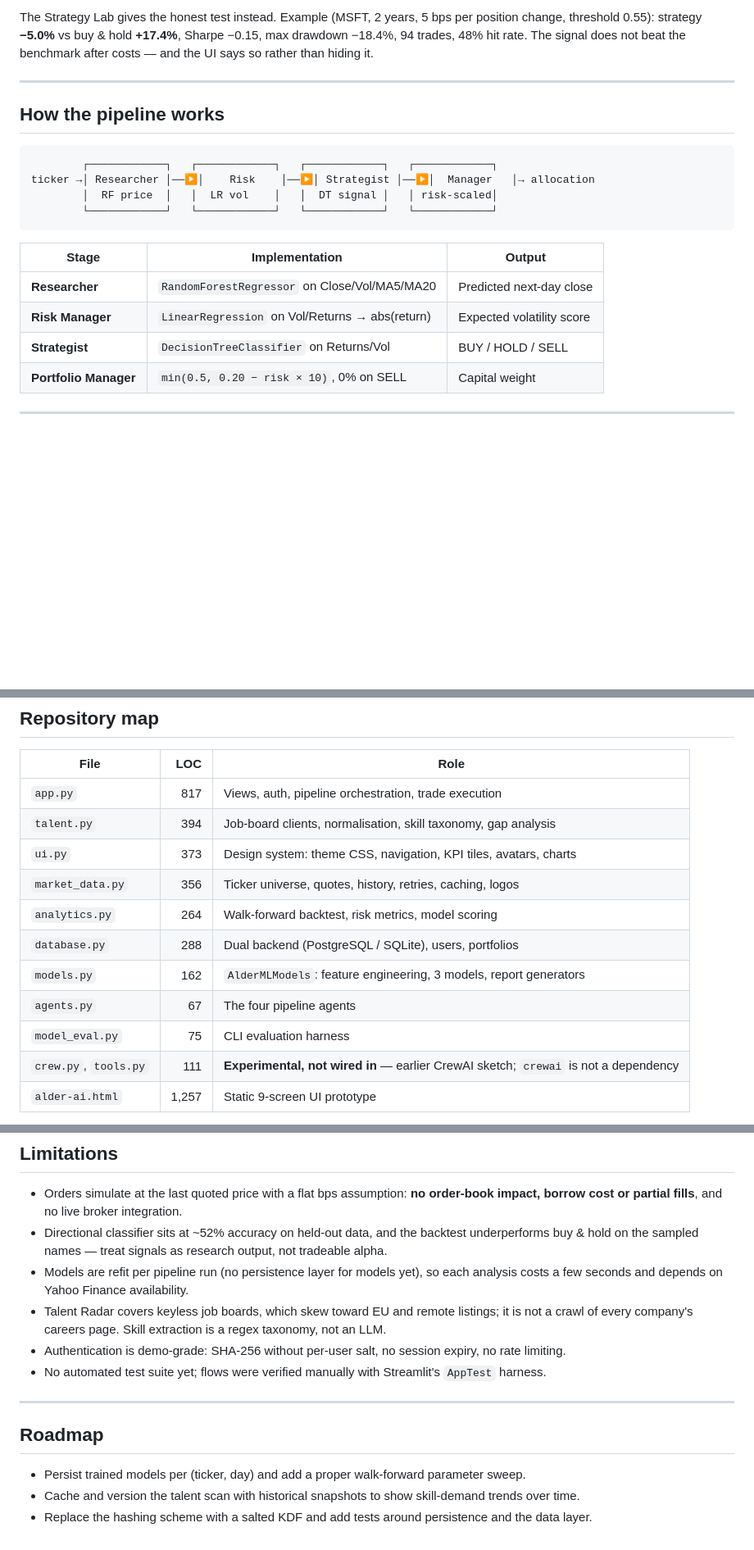
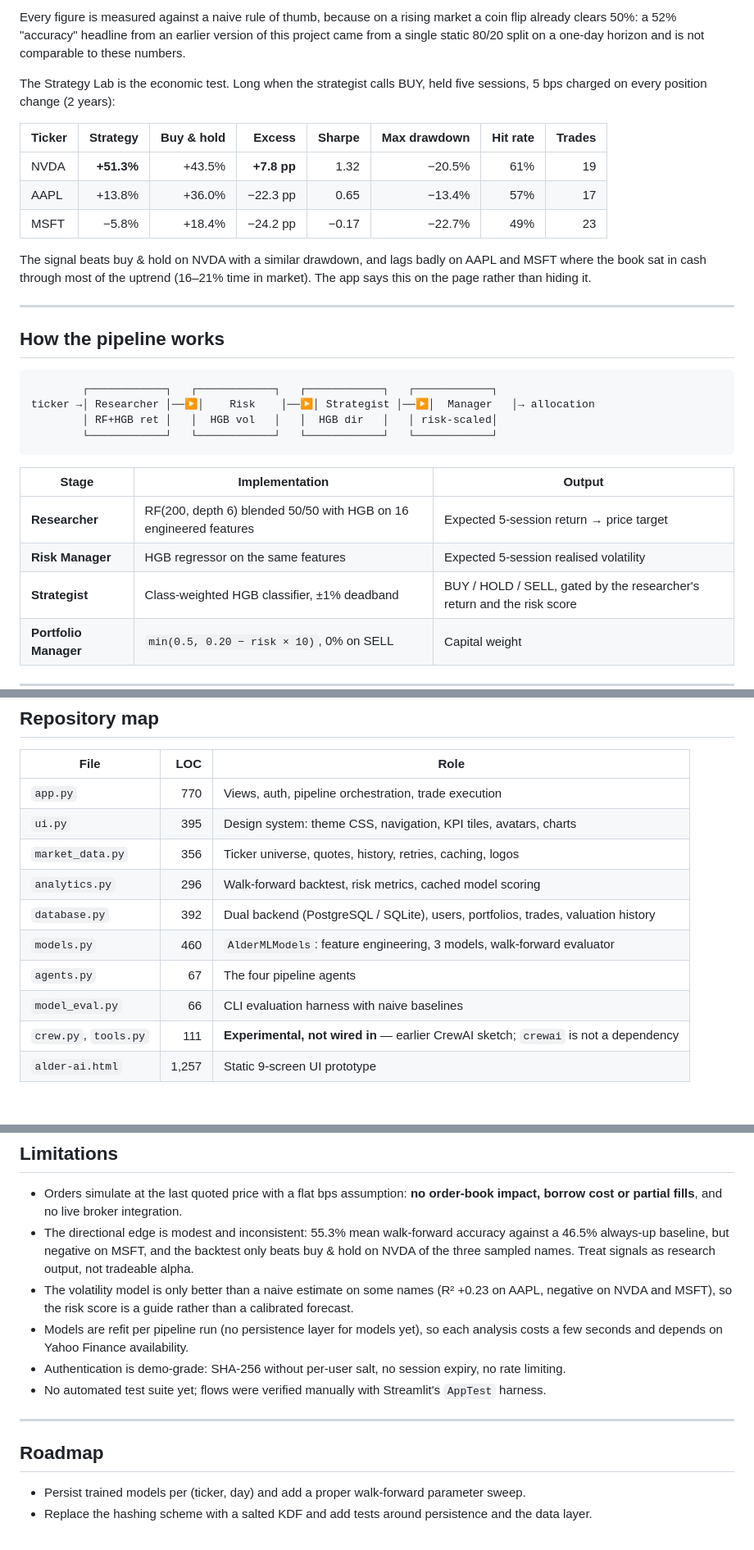
Before and after one commit to amoghb14/alder, a Markdown page: README.md, 3 parts joined by grey strips. Shown at 82% size. Rendered like a GitHub page; blank space fills up the shorter version.

````diff
--- a/README.md
+++ b/README.md
@@ -54,8 +57,20 @@ has been removed.
 
-The Strategy Lab gives the honest test instead. Example (MSFT, 2 years, 5 bps per position change,
-threshold 0.55): strategy **−5.0%** vs buy & hold **+17.4%**, Sharpe −0.15, max drawdown −18.4%,
-94 trades, 48% hit rate. The signal does not beat the benchmark after costs — and the UI says so
-rather than hiding it.
+Every figure is measured against a naive rule of thumb, because on a rising market a coin flip
+already clears 50%: a 52% "accuracy" headline from an earlier version of this project came from a
+single static 80/20 split on a one-day horizon and is not comparable to these numbers.
+
+The Strategy Lab is the economic test. Long when the strategist calls BUY, held five sessions,
+5 bps charged on every position change (2 years):
+
+| Ticker | Strategy | Buy & hold | Excess | Sharpe | Max drawdown | Hit rate | Trades |
+|---|---:|---:|---:|---:|---:|---:|---:|
+| NVDA | **+51.3%** | +43.5% | **+7.8 pp** | 1.32 | −20.5% | 61% | 19 |
+| AAPL | +13.8% | +36.0% | −22.3 pp | 0.65 | −13.4% | 57% | 17 |
+| MSFT | −5.8% | +18.4% | −24.2 pp | −0.17 | −22.7% | 49% | 23 |
+
+The signal beats buy & hold on NVDA with a similar drawdown, and lags badly on AAPL and MSFT where
+the book sat in cash through most of the uptrend (16–21% time in market). The app says this on the
+page rather than hiding it.
 
 ---
 
@@ -64,15 +79,15 @@ rather than hiding it.
 ```
         ┌────────────┐   ┌────────────┐   ┌────────────┐   ┌────────────┐
 ticker →│ Researcher │──▶│    Risk    │──▶│ Strategist │──▶│  Manager   │→ allocation
-        │  RF price  │   │  LR vol    │   │  DT signal │   │ risk-scaled│
+        │ RF+HGB ret │   │  HGB vol   │   │  HGB dir   │   │ risk-scaled│
         └────────────┘   └────────────┘   └────────────┘   └────────────┘
 ```
 
 | Stage | Implementation | Output |
 |---|---|---|
-| **Researcher** | `RandomForestRegressor` on Close/Vol/MA5/MA20 | Predicted next-day close |
-| **Risk Manager** | `LinearRegression` on Vol/Returns → abs(return) | Expected volatility score |
-| **Strategist** | `DecisionTreeClassifier` on Returns/Vol | BUY / HOLD / SELL |
+| **Researcher** | RF(200, depth 6) blended 50/50 with HGB on 16 engineered features | Expected 5-session return → price target |
+| **Risk Manager** | HGB regressor on the same features | Expected 5-session realised volatility |
+| **Strategist** | Class-weighted HGB classifier, ±1% deadband | BUY / HOLD / SELL, gated by the researcher's return and the risk score |
 | **Portfolio Manager** | `min(0.5, 0.20 − risk × 10)`, 0% on SELL | Capital weight |
 
 ---
@@ -127,15 +141,14 @@ DATABASE_URL = "postgresql://user:password@host:5432/dbname"
 
 | File | LOC | Role |
 |---|---:|---|
-| `app.py` | 817 | Views, auth, pipeline orchestration, trade execution |
-| `talent.py` | 394 | Job-board clients, normalisation, skill taxonomy, gap analysis |
-| `ui.py` | 373 | Design system: theme CSS, navigation, KPI tiles, avatars, charts |
+| `app.py` | 770 | Views, auth, pipeline orchestration, trade execution |
+| `ui.py` | 395 | Design system: theme CSS, navigation, KPI tiles, avatars, charts |
 | `market_data.py` | 356 | Ticker universe, quotes, history, retries, caching, logos |
-| `analytics.py` | 264 | Walk-forward backtest, risk metrics, model scoring |
-| `database.py` | 288 | Dual backend (PostgreSQL / SQLite), users, portfolios |
-| `models.py` | 162 | `AlderMLModels`: feature engineering, 3 models, report generators |
+| `analytics.py` | 296 | Walk-forward backtest, risk metrics, cached model scoring |
+| `database.py` | 392 | Dual backend (PostgreSQL / SQLite), users, portfolios, trades, valuation history |
+| `models.py` | 460 | `AlderMLModels`: feature engineering, 3 models, walk-forward evaluator |
 | `agents.py` | 67 | The four pipeline agents |
-| `model_eval.py` | 75 | CLI evaluation harness |
+| `model_eval.py` | 66 | CLI evaluation harness with naive baselines |
 | `crew.py`, `tools.py` | 111 | **Experimental, not wired in** — earlier CrewAI sketch; `crewai` is not a dependency |
 | `alder-ai.html` | 1,257 | Static 9-screen UI prototype |
 
@@ -164,12 +177,13 @@ DATABASE_URL = "postgresql://user:password@host:5432/dbname"
 
 - Orders simulate at the last quoted price with a flat bps assumption: **no order-book impact, borrow
   cost or partial fills**, and no live broker integration.
-- Directional classifier sits at ~52% accuracy on held-out data, and the backtest underperforms
-  buy & hold on the sampled names — treat signals as research output, not tradeable alpha.
+- The directional edge is modest and inconsistent: 55.3% mean walk-forward accuracy against a 46.5%
+  always-up baseline, but negative on MSFT, and the backtest only beats buy & hold on NVDA of the
+  three sampled names. Treat signals as research output, not tradeable alpha.
+- The volatility model is only better than a naive estimate on some names (R² +0.23 on AAPL,
+  negative on NVDA and MSFT), so the risk score is a guide rather than a calibrated forecast.
 - Models are refit per pipeline run (no persistence layer for models yet), so each analysis costs a
   few seconds and depends on Yahoo Finance availability.
-- Talent Radar covers keyless job boards, which skew toward EU and remote listings; it is not a
-  crawl of every company's careers page. Skill extraction is a regex taxonomy, not an LLM.
 - Authentication is demo-grade: SHA-256 without per-user salt, no session expiry, no rate limiting.
 - No automated test suite yet; flows were verified manually with Streamlit's `AppTest` harness.
 
@@ -178,5 +192,4 @@ DATABASE_URL = "postgresql://user:password@host:5432/dbname"
 ## Roadmap
 
 - Persist trained models per (ticker, day) and add a proper walk-forward parameter sweep.
-- Cache and version the talent scan with historical snapshots to show skill-demand trends over time.
 - Replace the hashing scheme with a salted KDF and add tests around persistence and the data layer.
````
Also changed, not shown: other parts of README.md (+28 -26 lines), docs/alder-dashboard.png (deleted), docs/dashboard.png (added), 9 other files.
